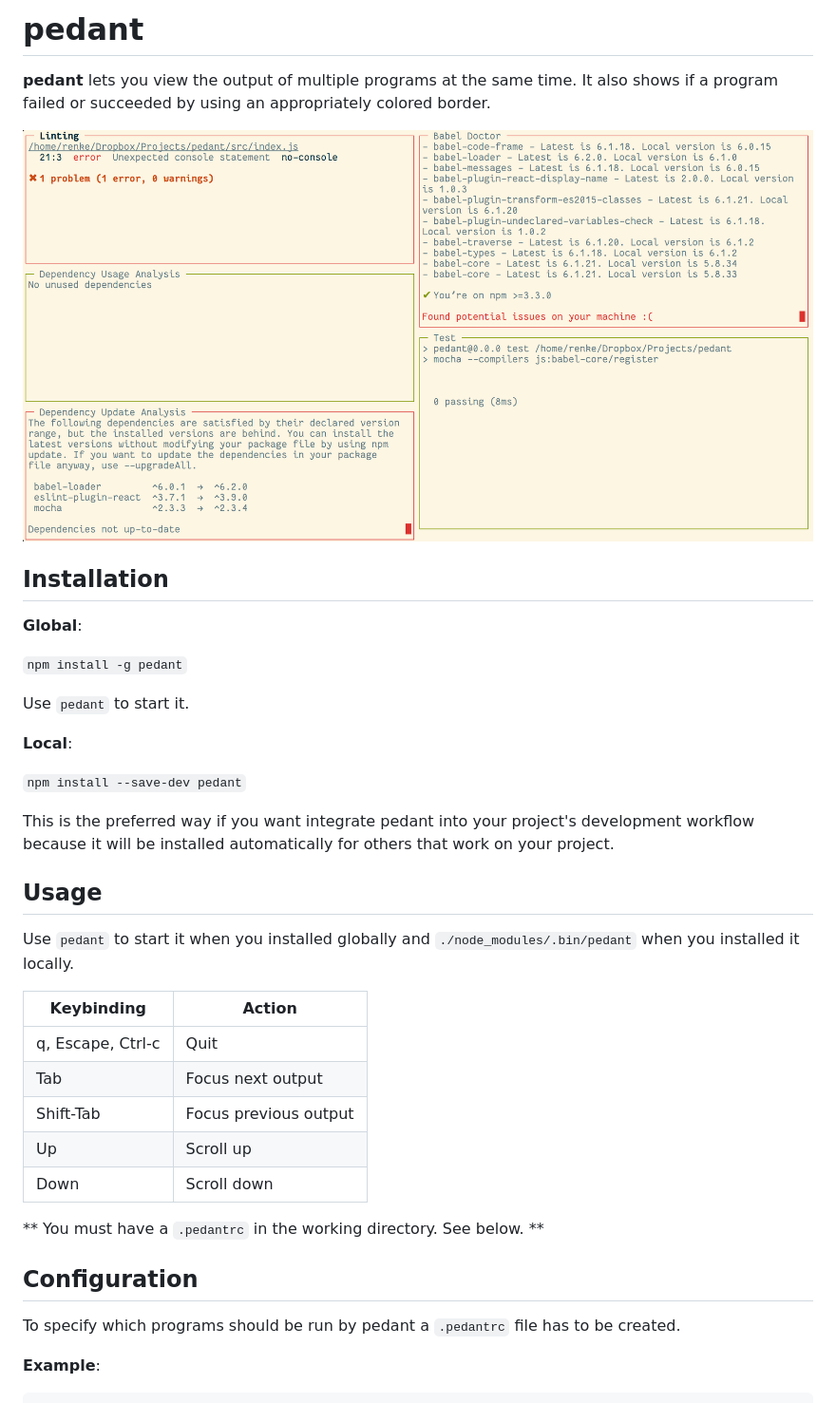
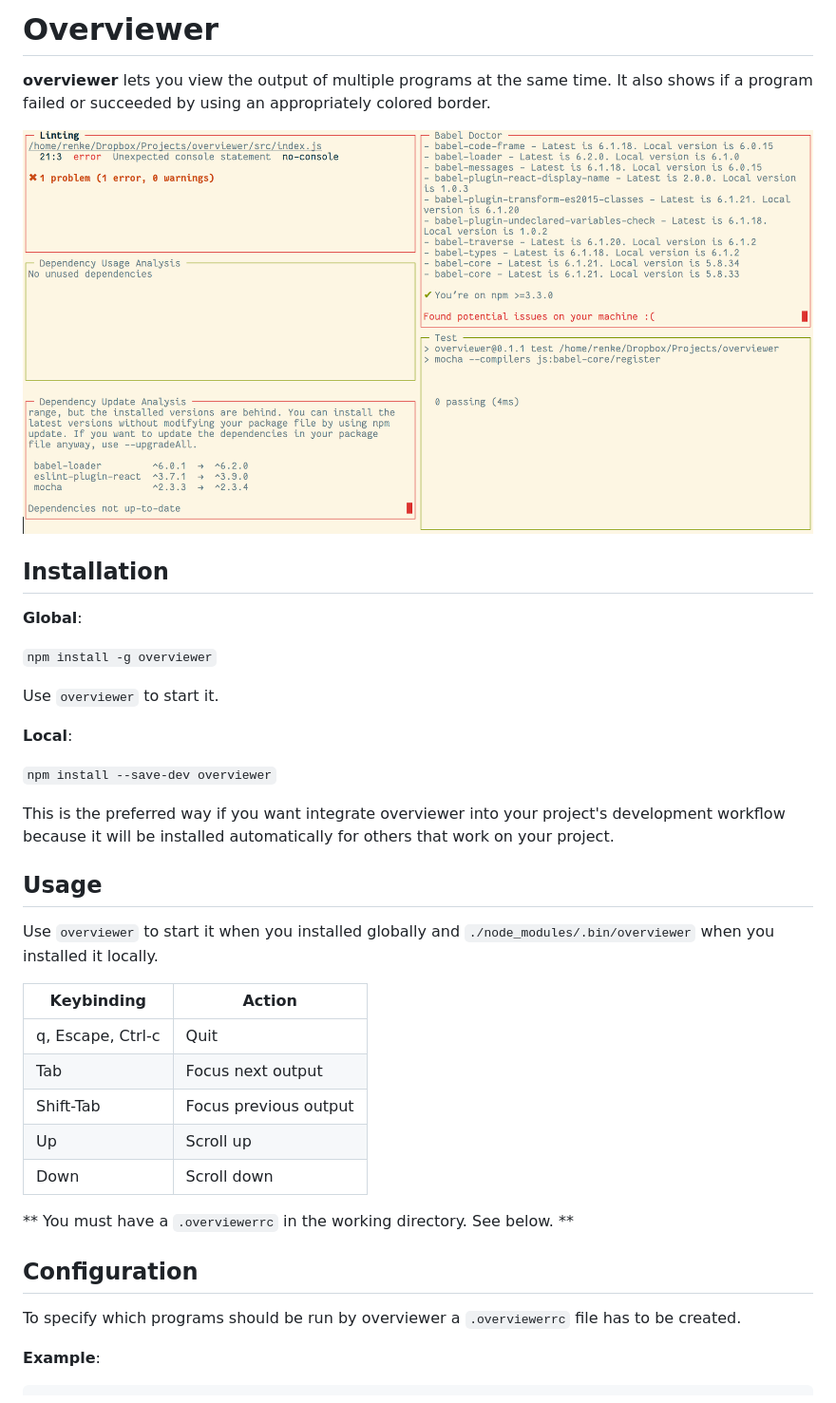
Before and after one commit to renke/overviewer, a Markdown page: README.md, the part around the change. Shown: that part at 95% size. Drawn GitHub-style; pictures changed too: doc/screenshot.png.

Commit message:
Rename to overviewer

```diff
--- a/README.md
+++ b/README.md
@@ -1,7 +1,7 @@
-pedant
+Overviewer
 ======
 
-**pedant** lets you view the output of multiple programs at the same time. It also shows if a program failed or succeeded by using an appropriately colored border.
+**overviewer** lets you view the output of multiple programs at the same time. It also shows if a program failed or succeeded by using an appropriately colored border.
 
 ![Screenshot](doc/screenshot.png)
 
@@ -9,19 +9,19 @@ pedant
 
 **Global**:
 
-`npm install -g pedant`
+`npm install -g overviewer`
 
-Use `pedant` to start it.
+Use `overviewer` to start it.
 
 **Local**:
 
-`npm install --save-dev pedant`
+`npm install --save-dev overviewer`
 
-This is the preferred way if you want integrate pedant into your project's development workflow because it will be installed automatically for others that work on your project.
+This is the preferred way if you want integrate overviewer into your project's development workflow because it will be installed automatically for others that work on your project.
 
 ## Usage ##
 
-Use `pedant` to start it when you installed globally and `./node_modules/.bin/pedant` when you installed it locally.
+Use `overviewer` to start it when you installed globally and `./node_modules/.bin/overviewer` when you installed it locally.
 
 Keybinding        | Action
 ------------------| -------------
@@ -31,11 +31,11 @@ Shift-Tab         | Focus previous output
 Up                | Scroll up
 Down              | Scroll down
 
-** You must have a `.pedantrc` in the working directory. See below. **
+** You must have a `.overviewerrc` in the working directory. See below. **
 
 ## Configuration ##
 
-To specify which programs should be run by pedant a `.pedantrc` file has to be created.
+To specify which programs should be run by overviewer a `.overviewerrc` file has to be created.
 
 **Example**:
 
```
Also changed, not shown: 5 other files.
